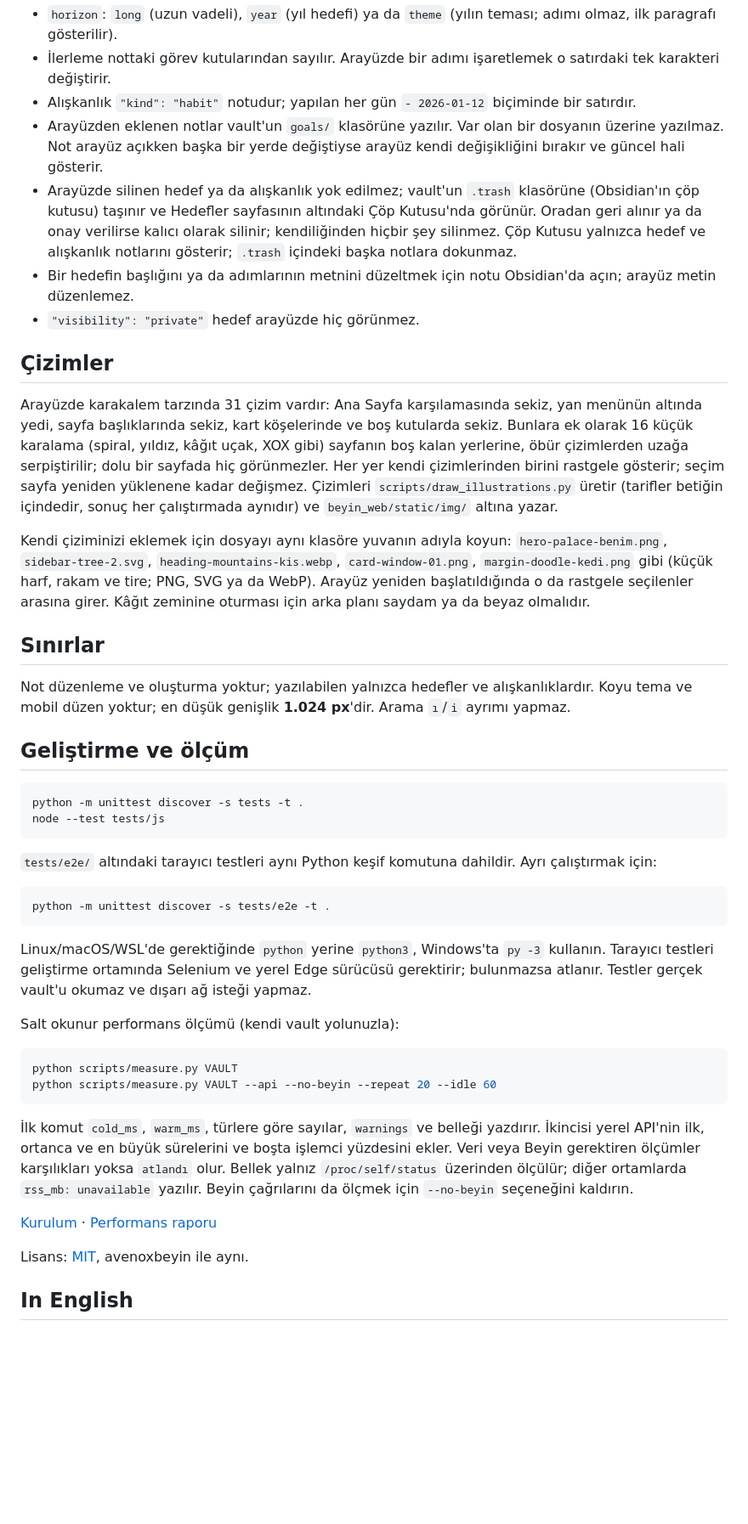
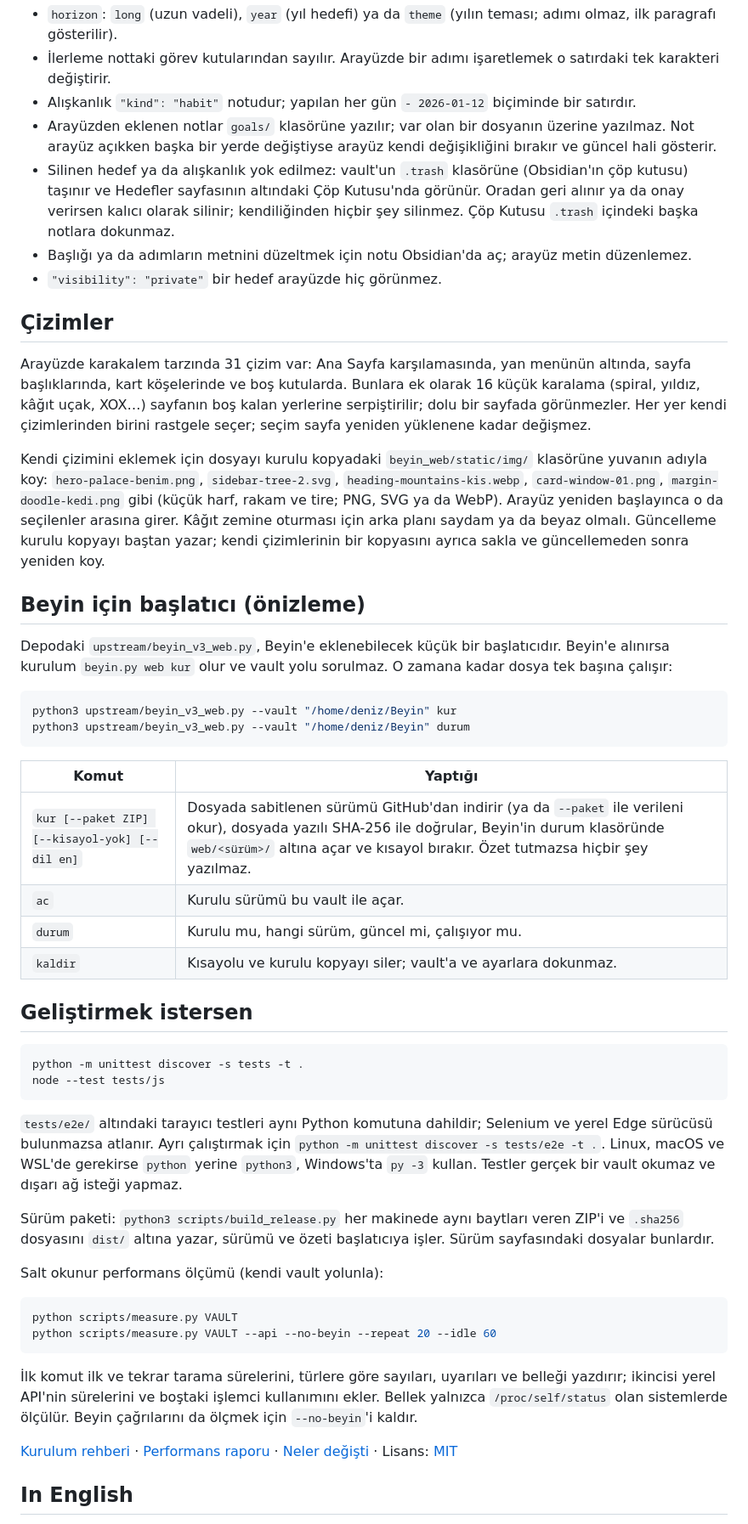
Before and after one commit to AyberkOzkan/beyin-web, a Markdown page: README.md, the part around one of its changes. Shown at 85% size. Rendered like a GitHub page; blank space fills up the shorter version.

````diff
--- a/README.md
+++ b/README.md
@@ -198,48 +183,54 @@ Hedefler sıradan Markdown notlarıdır; Obsidian'da ya da asistanınızla da ya
 - `horizon`: `long` (uzun vadeli), `year` (yıl hedefi) ya da `theme` (yılın teması; adımı olmaz, ilk paragrafı gösterilir).
 - İlerleme nottaki görev kutularından sayılır. Arayüzde bir adımı işaretlemek o satırdaki tek karakteri değiştirir.
 - Alışkanlık `"kind": "habit"` notudur; yapılan her gün `- 2026-01-12` biçiminde bir satırdır.
-- Arayüzden eklenen notlar vault'un `goals/` klasörüne yazılır. Var olan bir dosyanın üzerine yazılmaz. Not arayüz açıkken başka bir yerde değiştiyse arayüz kendi değişikliğini bırakır ve güncel hali gösterir.
-- Arayüzde silinen hedef ya da alışkanlık yok edilmez; vault'un `.trash` klasörüne (Obsidian'ın çöp kutusu) taşınır ve Hedefler sayfasının altındaki Çöp Kutusu'nda görünür. Oradan geri alınır ya da onay verilirse kalıcı olarak silinir; kendiliğinden hiçbir şey silinmez. Çöp Kutusu yalnızca hedef ve alışkanlık notlarını gösterir; `.trash` içindeki başka notlara dokunmaz.
-- Bir hedefin başlığını ya da adımlarının metnini düzeltmek için notu Obsidian'da açın; arayüz metin düzenlemez.
-- `"visibility": "private"` hedef arayüzde hiç görünmez.
+- Arayüzden eklenen notlar `goals/` klasörüne yazılır; var olan bir dosyanın üzerine yazılmaz. Not arayüz açıkken başka bir yerde değiştiyse arayüz kendi değişikliğini bırakır ve güncel hali gösterir.
+- Silinen hedef ya da alışkanlık yok edilmez: vault'un `.trash` klasörüne (Obsidian'ın çöp kutusu) taşınır ve Hedefler sayfasının altındaki Çöp Kutusu'nda görünür. Oradan geri alınır ya da onay verirsen kalıcı olarak silinir; kendiliğinden hiçbir şey silinmez. Çöp Kutusu `.trash` içindeki başka notlara dokunmaz.
+- Başlığı ya da adımların metnini düzeltmek için notu Obsidian'da aç; arayüz metin düzenlemez.
+- `"visibility": "private"` bir hedef arayüzde hiç görünmez.
 
 ## Çizimler
 
-Arayüzde karakalem tarzında 31 çizim vardır: Ana Sayfa karşılamasında sekiz, yan menünün altında yedi, sayfa başlıklarında sekiz, kart köşelerinde ve boş kutularda sekiz. Bunlara ek olarak 16 küçük karalama (spiral, yıldız, kâğıt uçak, XOX gibi) sayfanın boş kalan yerlerine, öbür çizimlerden uzağa serpiştirilir; dolu bir sayfada hiç görünmezler. Her yer kendi çizimlerinden birini rastgele gösterir; seçim sayfa yeniden yüklenene kadar değişmez. Çizimleri `scripts/draw_illustrations.py` üretir (tarifler betiğin içindedir, sonuç her çalıştırmada aynıdır) ve `beyin_web/static/img/` altına yazar.
+Arayüzde karakalem tarzında 31 çizim var: Ana Sayfa karşılamasında, yan menünün altında, sayfa başlıklarında, kart köşelerinde ve boş kutularda. Bunlara ek olarak 16 küçük karalama (spiral, yıldız, kâğıt uçak, XOX…) sayfanın boş kalan yerlerine serpiştirilir; dolu bir sayfada görünmezler. Her yer kendi çizimlerinden birini rastgele seçer; seçim sayfa yeniden yüklenene kadar değişmez.
 
-Kendi çiziminizi eklemek için dosyayı aynı klasöre yuvanın adıyla koyun: `hero-palace-benim.png`, `sidebar-tree-2.svg`, `heading-mountains-kis.webp`, `card-window-01.png`, `margin-doodle-kedi.png` gibi (küçük harf, rakam ve tire; PNG, SVG ya da WebP). Arayüz yeniden başlatıldığında o da rastgele seçilenler arasına girer. Kâğıt zeminine oturması için arka planı saydam ya da beyaz olmalıdır.
+Kendi çizimini eklemek için dosyayı kurulu kopyadaki `beyin_web/static/img/` klasörüne yuvanın adıyla koy: `hero-palace-benim.png`, `sidebar-tree-2.svg`, `heading-mountains-kis.webp`, `card-window-01.png`, `margin-doodle-kedi.png` gibi (küçük harf, rakam ve tire; PNG, SVG ya da WebP). Arayüz yeniden başlayınca o da seçilenler arasına girer. Kâğıt zemine oturması için arka planı saydam ya da beyaz olmalı. Güncelleme kurulu kopyayı baştan yazar; kendi çizimlerinin bir kopyasını ayrıca sakla ve güncellemeden sonra yeniden koy.
 
-## Sınırlar
+## Beyin için başlatıcı (önizleme)
 
-Not düzenleme ve oluşturma yoktur; yazılabilen yalnızca hedefler ve alışkanlıklardır. Koyu tema ve mobil düzen yoktur; en düşük genişlik **1.024 px**'dir. Arama `ı`/`i` ayrımı yapmaz.
+Depodaki `upstream/beyin_v3_web.py`, Beyin'e eklenebilecek küçük bir başlatıcıdır. Beyin'e alınırsa kurulum `beyin.py web kur` olur ve vault yolu sorulmaz. O zamana kadar dosya tek başına çalışır:
 
-## Geliştirme ve ölçüm
+```sh
+python3 upstream/beyin_v3_web.py --vault "/home/deniz/Beyin" kur
+python3 upstream/beyin_v3_web.py --vault "/home/deniz/Beyin" durum
+```
+
+| Komut | Yaptığı |
+| --- | --- |
+| `kur [--paket ZIP] [--kisayol-yok] [--dil en]` | Dosyada sabitlenen sürümü GitHub'dan indirir (ya da `--paket` ile verileni okur), dosyada yazılı SHA-256 ile doğrular, Beyin'in durum klasöründe `web/<sürüm>/` altına açar ve kısayol bırakır. Özet tutmazsa hiçbir şey yazılmaz. |
+| `ac` | Kurulu sürümü bu vault ile açar. |
+| `durum` | Kurulu mu, hangi sürüm, güncel mi, çalışıyor mu. |
+| `kaldir` | Kısayolu ve kurulu kopyayı siler; vault'a ve ayarlara dokunmaz. |
+
+## Geliştirmek istersen
 
 ```sh
 python -m unittest discover -s tests -t .
 node --test tests/js
 ```
 
-`tests/e2e/` altındaki tarayıcı testleri aynı Python keşif komutuna dahildir. Ayrı çalıştırmak için:
+`tests/e2e/` altındaki tarayıcı testleri aynı Python komutuna dahildir; Selenium ve yerel Edge sürücüsü bulunmazsa atlanır. Ayrı çalıştırmak için `python -m unittest discover -s tests/e2e -t .`. Linux, macOS ve WSL'de gerekirse `python` yerine `python3`, Windows'ta `py -3` kullan. Testler gerçek bir vault okumaz ve dışarı ağ isteği yapmaz.
 
-```sh
-python -m unittest discover -s tests/e2e -t .
-```
+Sürüm paketi: `python3 scripts/build_release.py` her makinede aynı baytları veren ZIP'i ve `.sha256` dosyasını `dist/` altına yazar, sürümü ve özeti başlatıcıya işler. Sürüm sayfasındaki dosyalar bunlardır.
 
-Linux/macOS/WSL'de gerektiğinde `python` yerine `python3`, Windows'ta `py -3` kullanın. Tarayıcı testleri geliştirme ortamında Selenium ve yerel Edge sürücüsü gerektirir; bulunmazsa atlanır. Testler gerçek vault'u okumaz ve dışarı ağ isteği yapmaz.
-
-Salt okunur performans ölçümü (kendi vault yolunuzla):
+Salt okunur performans ölçümü (kendi vault yolunla):
 
 ```sh
 python scripts/measure.py VAULT
 python scripts/measure.py VAULT --api --no-beyin --repeat 20 --idle 60
 ```
 
-İlk komut `cold_ms`, `warm_ms`, türlere göre sayılar, `warnings` ve belleği yazdırır. İkincisi yerel API'nin ilk, ortanca ve en büyük sürelerini ve boşta işlemci yüzdesini ekler. Veri veya Beyin gerektiren ölçümler karşılıkları yoksa `atlandı` olur. Bellek yalnız `/proc/self/status` üzerinden ölçülür; diğer ortamlarda `rss_mb: unavailable` yazılır. Beyin çağrılarını da ölçmek için `--no-beyin` seçeneğini kaldırın.
+İlk komut ilk ve tekrar tarama sürelerini, türlere göre sayıları, uyarıları ve belleği yazdırır; ikincisi yerel API'nin sürelerini ve boştaki işlemci kullanımını ekler. Bellek yalnızca `/proc/self/status` olan sistemlerde ölçülür. Beyin çağrılarını da ölçmek için `--no-beyin`'i kaldır.
 
-[Kurulum](docs/INSTALL.md) · [Performans raporu](docs/PERFORMANCE.md)
-
-Lisans: [MIT](LICENSE), avenoxbeyin ile aynı.
+[Kurulum rehberi](docs/INSTALL.md) · [Performans raporu](docs/PERFORMANCE.md) · [Neler değişti](CHANGELOG.md) · Lisans: [MIT](LICENSE)
 
 ## In English
 
````
Also changed, not shown: other parts of README.md (+93 -108 lines).
